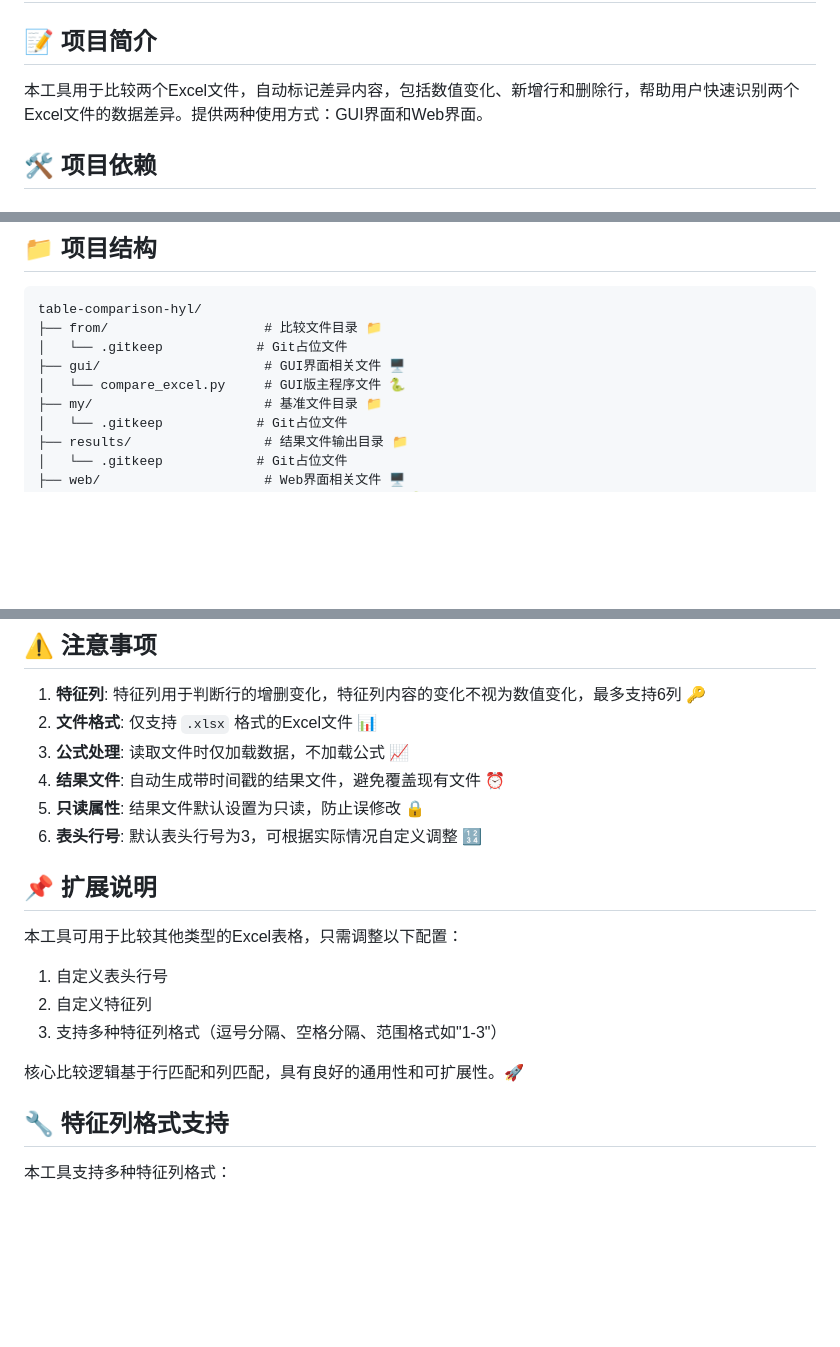
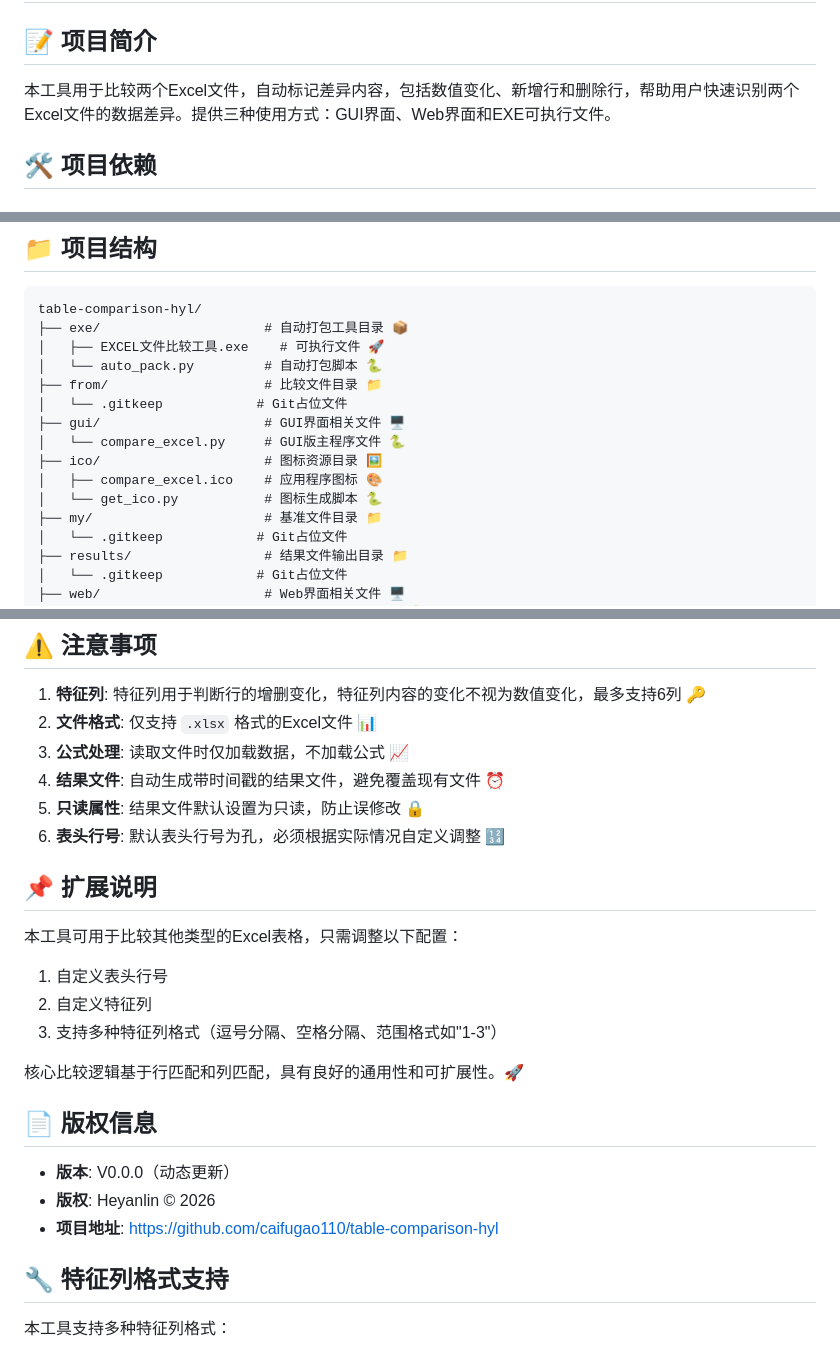
Before and after one commit to caifugao110/table-comparison-hyl, a Markdown page: README.md, 3 parts joined by grey strips. Drawn GitHub-style; blank space fills up the shorter version.

````diff
--- a/README.md
+++ b/README.md
@@ -2,7 +2,7 @@
 
 ## 📝 项目简介
 
-本工具用于比较两个Excel文件，自动标记差异内容，包括数值变化、新增行和删除行，帮助用户快速识别两个Excel文件的数据差异。提供两种使用方式：GUI界面和Web界面。
+本工具用于比较两个Excel文件，自动标记差异内容，包括数值变化、新增行和删除行，帮助用户快速识别两个Excel文件的数据差异。提供三种使用方式：GUI界面、Web界面和EXE可执行文件。
 
 ## 🛠️ 项目依赖
 
@@ -158,10 +176,16 @@ pip install openpyxl fastapi uvicorn python-multipart customtkinter pillow reque
 
 ```
 table-comparison-hyl/
+├── exe/                     # 自动打包工具目录 📦
+│   ├── EXCEL文件比较工具.exe    # 可执行文件 🚀
+│   └── auto_pack.py         # 自动打包脚本 🐍
 ├── from/                    # 比较文件目录 📁
 │   └── .gitkeep            # Git占位文件
 ├── gui/                     # GUI界面相关文件 🖥️
 │   └── compare_excel.py     # GUI版主程序文件 🐍
+├── ico/                     # 图标资源目录 🖼️
+│   ├── compare_excel.ico    # 应用程序图标 🎨
+│   └── get_ico.py           # 图标生成脚本 🐍
 ├── my/                      # 基准文件目录 📁
 │   └── .gitkeep            # Git占位文件
 ├── results/                 # 结果文件输出目录 📁
@@ -184,7 +208,7 @@ table-comparison-hyl/
 3. **公式处理**: 读取文件时仅加载数据，不加载公式 📈
 4. **结果文件**: 自动生成带时间戳的结果文件，避免覆盖现有文件 ⏰
 5. **只读属性**: 结果文件默认设置为只读，防止误修改 🔒
-6. **表头行号**: 默认表头行号为3，可根据实际情况自定义调整 🔢
+6. **表头行号**: 默认表头行号为孔，必须根据实际情况自定义调整 🔢
 
 ## 📌 扩展说明
 
@@ -194,6 +218,12 @@ table-comparison-hyl/
 3. 支持多种特征列格式（逗号分隔、空格分隔、范围格式如"1-3"）
 
 核心比较逻辑基于行匹配和列匹配，具有良好的通用性和可扩展性。🚀
+
+## 📄 版权信息
+
+- **版本**: V0.0.0（动态更新）
+- **版权**: Heyanlin © 2026
+- **项目地址**: https://github.com/caifugao110/table-comparison-hyl
 
 ## 🔧 特征列格式支持
 
````
Also changed, not shown: other parts of README.md (+49 -3 lines).
